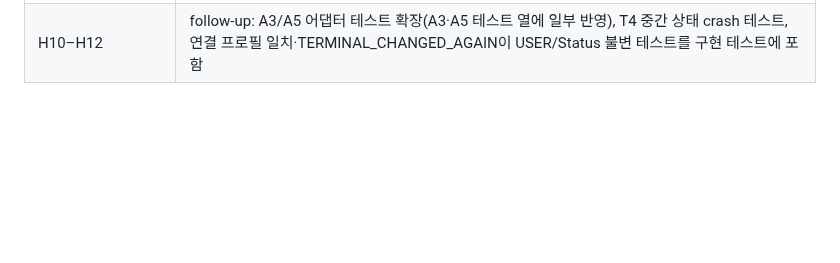
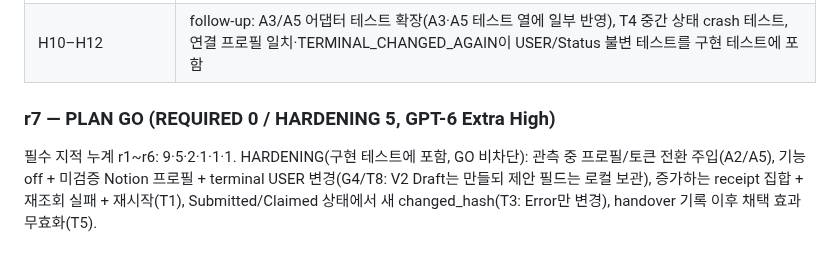
Before and after one commit to Just-Simple0/Syllva, a Markdown page: docs/plans/intake-classification-pb3-invariants.md, the part around the change. Drawn GitHub-style; blank space fills up the shorter version.

Commit message:
docs(intake): record P-B3 plan GO (r7)
Co-Authored-By: Claude Sonnet 5.5 <noreply@anthropic.com>

```diff
--- a/docs/plans/intake-classification-pb3-invariants.md
+++ b/docs/plans/intake-classification-pb3-invariants.md
@@ -129,3 +129,7 @@ S2(Jev), S4 태그, retrieval 필터(P-D), 공지·첨부 intake(P-E), 새 Canva
 | R8 T5 순서 모순 | T5 재작성: 검증 후 원자 기록, 선기록 금지/UNVERIFIED 차단 |
 | R9 T8 off 시 handover | T8 재작성: 신규 생성 게이트와 기존 효과 보호 분리 |
 | H10–H12 | follow-up: A3/A5 어댑터 테스트 확장(A3·A5 테스트 열에 일부 반영), T4 중간 상태 crash 테스트, 연결 프로필 일치·TERMINAL_CHANGED_AGAIN이 USER/Status 불변 테스트를 구현 테스트에 포함 |
+
+### r7 — PLAN GO (REQUIRED 0 / HARDENING 5, GPT-6 Extra High)
+
+필수 지적 누계 r1~r6: 9·5·2·1·1·1. HARDENING(구현 테스트에 포함, GO 비차단): 관측 중 프로필/토큰 전환 주입(A2/A5), 기능 off + 미검증 Notion 프로필 + terminal USER 변경(G4/T8: V2 Draft는 만들되 제안 필드는 로컬 보관), 증가하는 receipt 집합 + 재조회 실패 + 재시작(T1), Submitted/Claimed 상태에서 새 changed_hash(T3: Error만 변경), handover 기록 이후 채택 효과 무효화(T5).
```
Also changed, not shown: handoff.md (+1 -0 lines).
